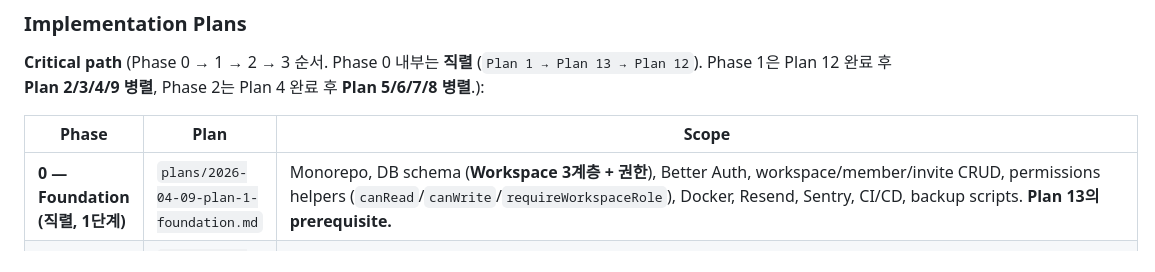
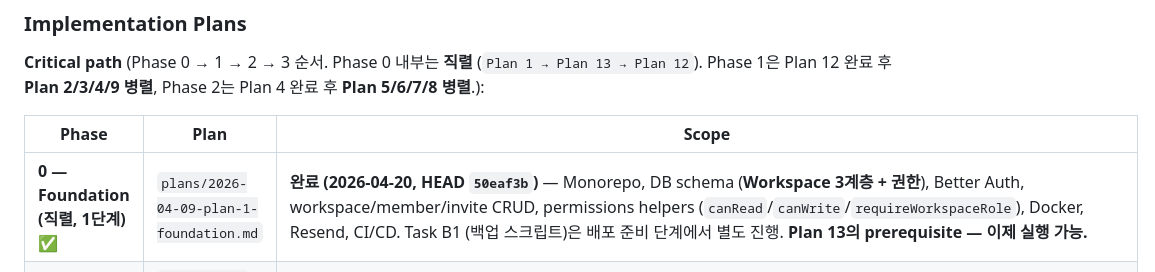
Before and after one commit to Sungblab/opencairn-monorepo, a Markdown page: CLAUDE.md, the part around the change. GitHub-like rendering.

Commit message:
docs: mark Plan 1 Foundation complete (HEAD 50eaf3b)
plan doc에 상태 배너 추가 + Task 1~9 step 체크박스 96개 [x] 처리
(B1 백업 스크립트는 배포 준비 시 별도 진행). CLAUDE.md plan
인덱스 테이블 Plan 1 행에 ✅ 마커 + 완료 날짜.

Co-Authored-By: Claude Opus 4.7 (1M context) <noreply@anthropic.com>

```diff
--- a/CLAUDE.md
+++ b/CLAUDE.md
@@ -81,7 +81,7 @@ Read these docs when you need context. Don't load them all at once.
 
 | Phase | Plan | Scope |
 |-------|------|-------|
-| **0 — Foundation (직렬, 1단계)** | `plans/2026-04-09-plan-1-foundation.md` | Monorepo, DB schema (**Workspace 3계층 + 권한**), Better Auth, workspace/member/invite CRUD, permissions helpers (`canRead`/`canWrite`/`requireWorkspaceRole`), Docker, Resend, Sentry, CI/CD, backup scripts. **Plan 13의 prerequisite.** |
+| **0 — Foundation (직렬, 1단계)** ✅ | `plans/2026-04-09-plan-1-foundation.md` | **완료 (2026-04-20, HEAD `50eaf3b`)** — Monorepo, DB schema (**Workspace 3계층 + 권한**), Better Auth, workspace/member/invite CRUD, permissions helpers (`canRead`/`canWrite`/`requireWorkspaceRole`), Docker, Resend, CI/CD. Task B1 (백업 스크립트)은 배포 준비 단계에서 별도 진행. **Plan 13의 prerequisite — 이제 실행 가능.** |
 | **0 — Foundation (직렬, 2단계)** | `plans/2026-04-13-multi-llm-provider.md` | packages/llm, provider adapters (Gemini/Ollama), VECTOR_DIM, Docker Ollama. **Plan 1 완료 후 실행. Plan 12의 prerequisite.** |
 | **0 — Foundation (직렬, 3단계)** | `plans/2026-04-20-plan-12-agent-runtime.md` | **Agent Runtime facade** (`apps/worker/src/runtime/`): `@tool` 데코레이터, `AgentEvent` 9종, `Agent` ABC, 3계층 훅, NDJSON trajectory + `agent_runs` 요약 테이블, trajectory 기반 eval 프레임워크, Temporal 헬퍼. **Plan 13 완료 후 실행. Phase 1/2의 에이전트 plan들(Plan 4/5/6/7/8) prerequisite.** Spec: `2026-04-20-agent-runtime-standard-design.md` |
 | **1 — Core (Plan 12 완료 후 Plan 2/3/4/9 병렬 가능)** | `plans/2026-04-09-plan-2-editor.md` | Plate v49 에디터 + **Notion급 협업**: Hocuspocus auth hook, 실시간 공동 편집 + Presence, block-anchor 코멘트 + 스레드, @mention, 알림 (SSE+이메일), activity feed, 공개 공유 링크, guest 초대. **Task 18~20(2026-04-20 추가)**: Claude급 채팅 렌더러(Mermaid/SVG/KaTeX/syntax highlighting), Notion 이상급 에디터 블록(Mermaid/SVG/Embed/Callout/Toggle/Table/Column), Chat→Editor 자동 블록 변환. **Task 21~24(2026-04-20 추가)**: Multi-Mode Tab Shell(plate\|artifact\|data\|source\|canvas\|reading\|spreadsheet\|whiteboard\|presentation\|mindmap\|flashcard) + Split Pane(`⌘\`) + Diff View(AI hunk accept/reject) + Reading/Spreadsheet/Whiteboard/Presentation/Command Palette. 상세: `2026-04-20-tab-system-design.md` |
```
Also changed, not shown: 1 other file.
